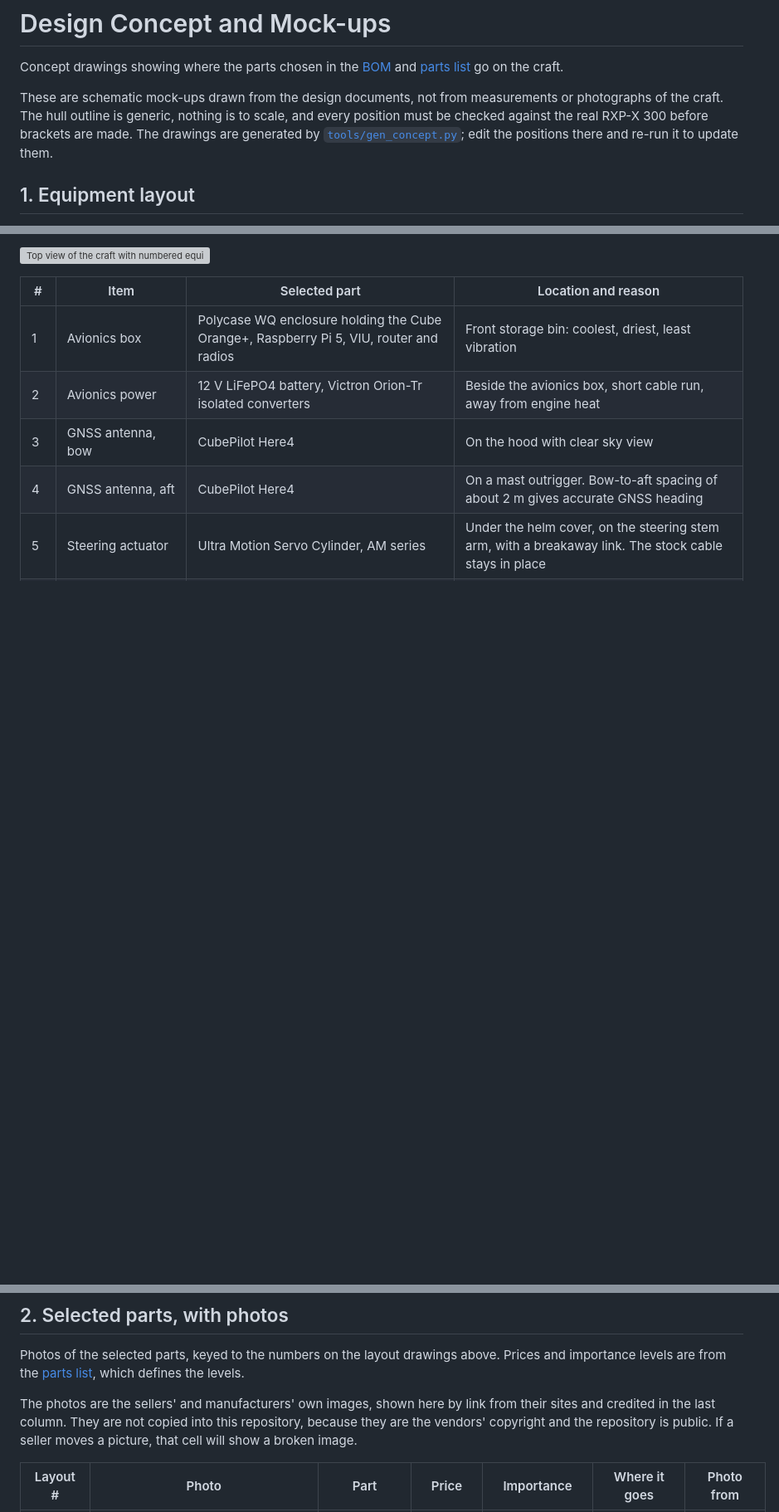
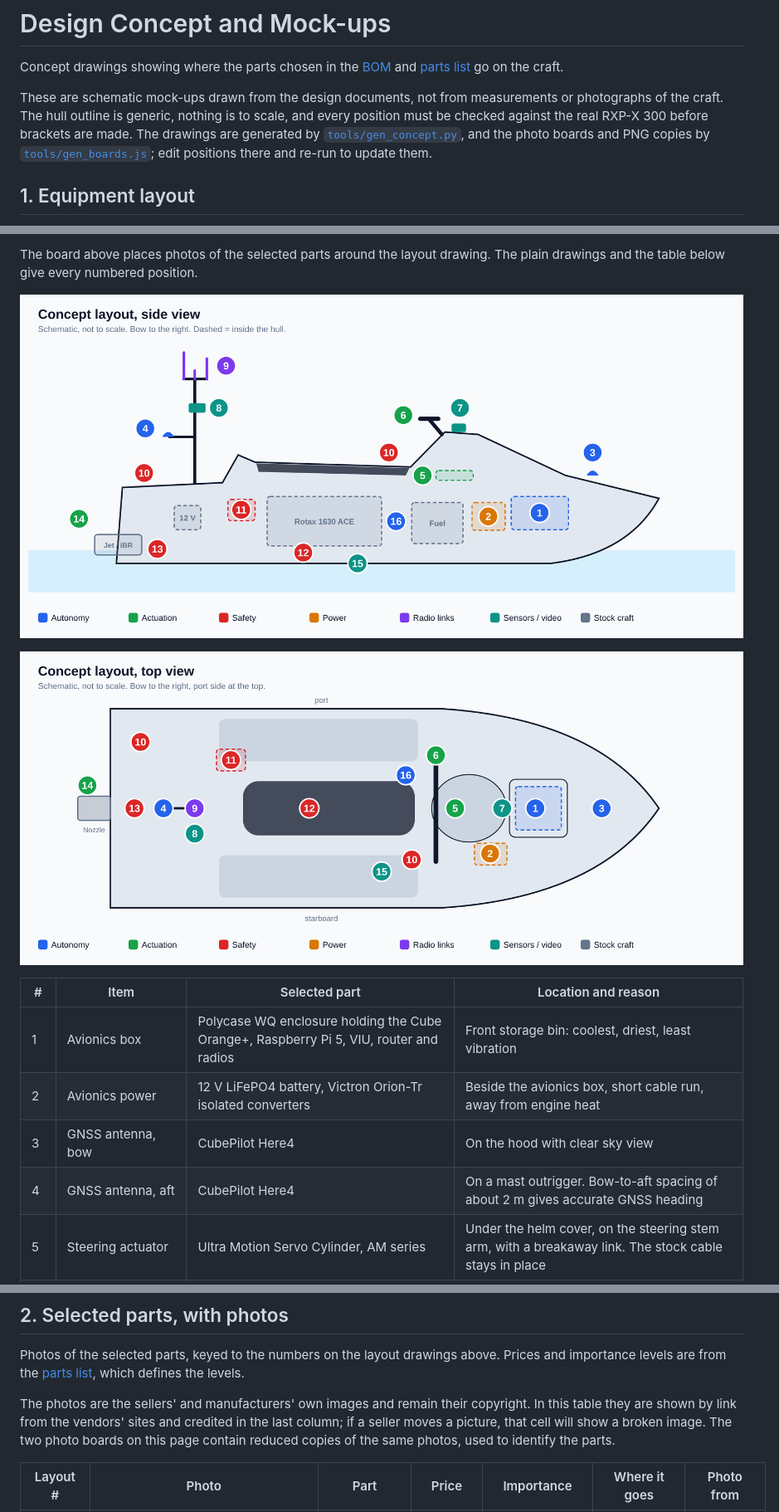
Before and after one commit to 345-Mitch/AiPWC, a Markdown page: docs/04-design-concept.md, 3 parts joined by grey strips. Shown at 83% size. Rendered like a GitHub page; pictures changed too: docs/img/concept-side.png (added), docs/img/concept-top.png (added); blank space fills up the shorter version; grey boxes are pictures that could not be loaded.

```diff
--- a/docs/04-design-concept.md
+++ b/docs/04-design-concept.md
@@ -7,8 +7,9 @@ These are schematic mock-ups drawn from the design documents, not from
 measurements or photographs of the craft. The hull outline is generic, nothing
 is to scale, and every position must be checked against the real RXP-X 300
 before brackets are made. The drawings are generated by
-[`tools/gen_concept.py`](../tools/gen_concept.py); edit the positions there and
-re-run it to update them.
+[`tools/gen_concept.py`](../tools/gen_concept.py), and the photo boards and PNG
+copies by [`tools/gen_boards.js`](../tools/gen_boards.js); edit positions there
+and re-run to update them.
 
 ## 1. Equipment layout
 
@@ -16,5 +17,9 @@ re-run it to update them.
 
-![Top view of the craft with numbered equipment positions](img/concept-top.svg)
+The board above places photos of the selected parts around the layout drawing. The plain drawings and the table below give every numbered position.
+
+![Side view of the craft with numbered equipment positions](img/concept-side.png)
+
+![Top view of the craft with numbered equipment positions](img/concept-top.png)
 
 | # | Item | Selected part | Location and reason |
 |---|---|---|---|
@@ -42,10 +47,11 @@ Grey dashed boxes are stock items (engine, fuel tank, craft battery, jet pump an
 Photos of the selected parts, keyed to the numbers on the layout drawings above.
 Prices and importance levels are from the [parts list](03-sourcing.md), which defines the levels.
 
-The photos are the sellers' and manufacturers' own images, shown here by link
-from their sites and credited in the last column. They are not copied into this
-repository, because they are the vendors' copyright and the repository is
-public. If a seller moves a picture, that cell will show a broken image.
+The photos are the sellers' and manufacturers' own images and remain their
+copyright. In this table they are shown by link from the vendors' sites and
+credited in the last column; if a seller moves a picture, that cell will show a
+broken image. The two photo boards on this page contain reduced copies of the
+same photos, used to identify the parts.
 
 | Layout # | Photo | Part | Price | Importance | Where it goes | Photo from |
 |---|---|---|---|---|---|---|
```
Also changed, not shown: other parts of docs/04-design-concept.md (+5 -3 lines), docs/img/avionics-board.png (added), docs/img/avionics-box.png (added), docs/img/gcs-mockup.png (added), 2 other files.
